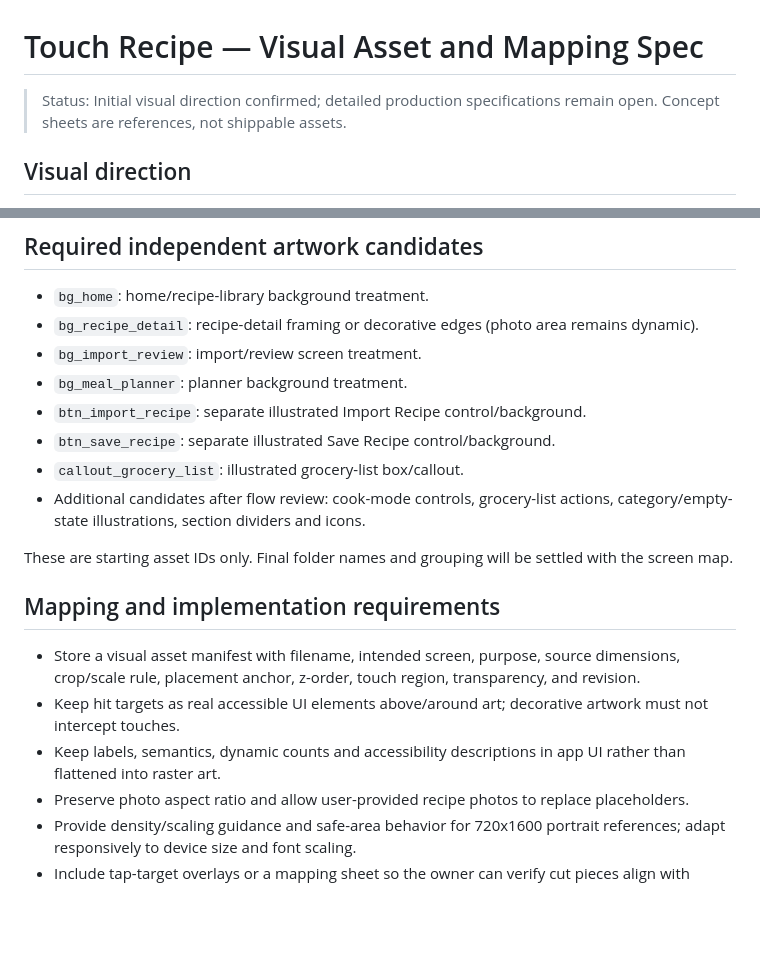
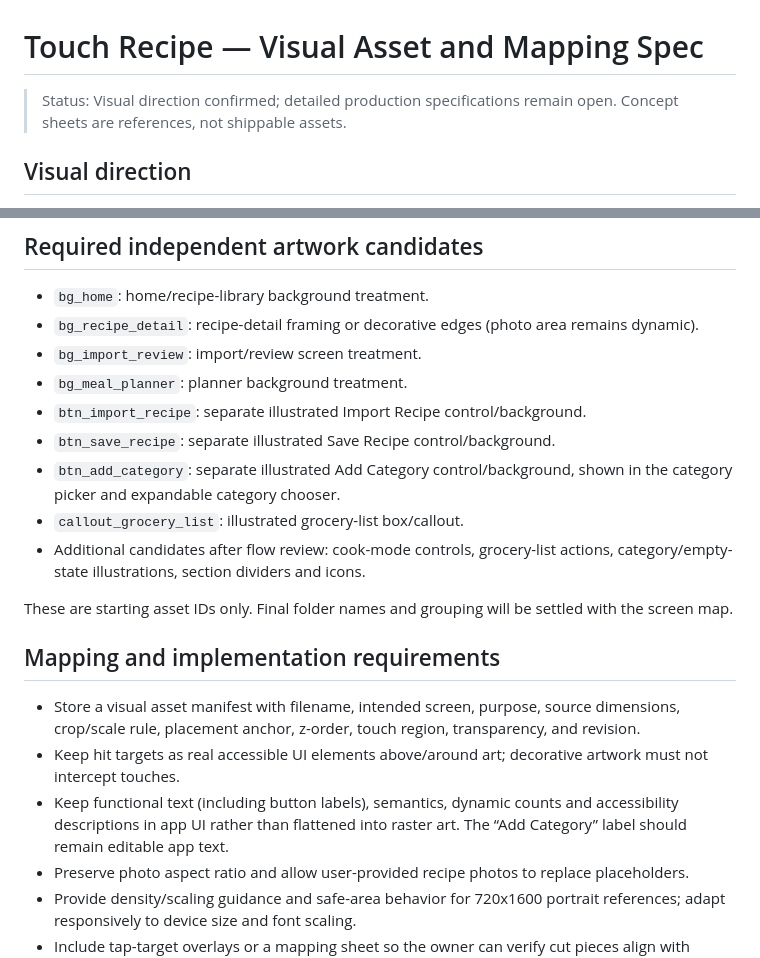
Before and after one commit to mrmundysr-sudo/Touch_Recipe, a Markdown page: docs/VISUAL_ASSET_SPEC.md, 2 parts joined by grey strips. GitHub-like rendering; blank space fills up the shorter version.

Commit message:
docs: add modular illustrated Add Category button

```diff
--- a/docs/VISUAL_ASSET_SPEC.md
+++ b/docs/VISUAL_ASSET_SPEC.md
@@ -1,6 +1,6 @@
 # Touch Recipe — Visual Asset and Mapping Spec
 
-> Status: Initial visual direction confirmed; detailed production specifications remain open. Concept sheets are references, not shippable assets.
+> Status: Visual direction confirmed; detailed production specifications remain open. Concept sheets are references, not shippable assets.
 
 ## Visual direction
 - Modern food magazine/editorial layout.
@@ -19,6 +19,7 @@ Matthew will use image generation for illustration concepts, then cut, label and
 - `bg_meal_planner`: planner background treatment.
 - `btn_import_recipe`: separate illustrated Import Recipe control/background.
 - `btn_save_recipe`: separate illustrated Save Recipe control/background.
+- `btn_add_category`: separate illustrated Add Category control/background, shown in the category picker and expandable category chooser.
 - `callout_grocery_list`: illustrated grocery-list box/callout.
 - Additional candidates after flow review: cook-mode controls, grocery-list actions, category/empty-state illustrations, section dividers and icons.
 
@@ -27,7 +28,7 @@ These are starting asset IDs only. Final folder names and grouping will be settl
 ## Mapping and implementation requirements
 - Store a visual asset manifest with filename, intended screen, purpose, source dimensions, crop/scale rule, placement anchor, z-order, touch region, transparency, and revision.
 - Keep hit targets as real accessible UI elements above/around art; decorative artwork must not intercept touches.
-- Keep labels, semantics, dynamic counts and accessibility descriptions in app UI rather than flattened into raster art.
+- Keep functional text (including button labels), semantics, dynamic counts and accessibility descriptions in app UI rather than flattened into raster art. The “Add Category” label should remain editable app text.
 - Preserve photo aspect ratio and allow user-provided recipe photos to replace placeholders.
 - Provide density/scaling guidance and safe-area behavior for 720x1600 portrait references; adapt responsively to device size and font scaling.
 - Include tap-target overlays or a mapping sheet so the owner can verify cut pieces align with controls.
```
